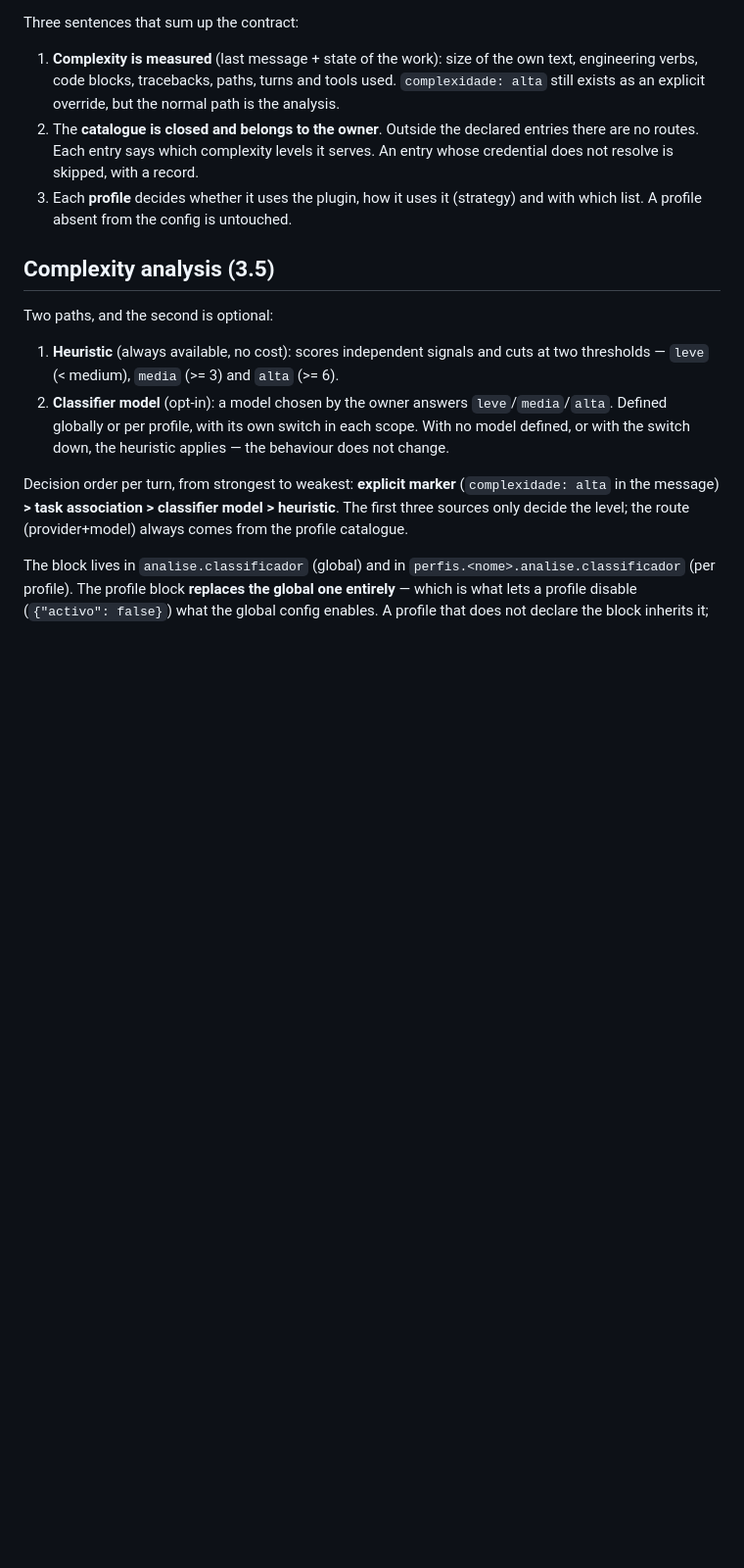
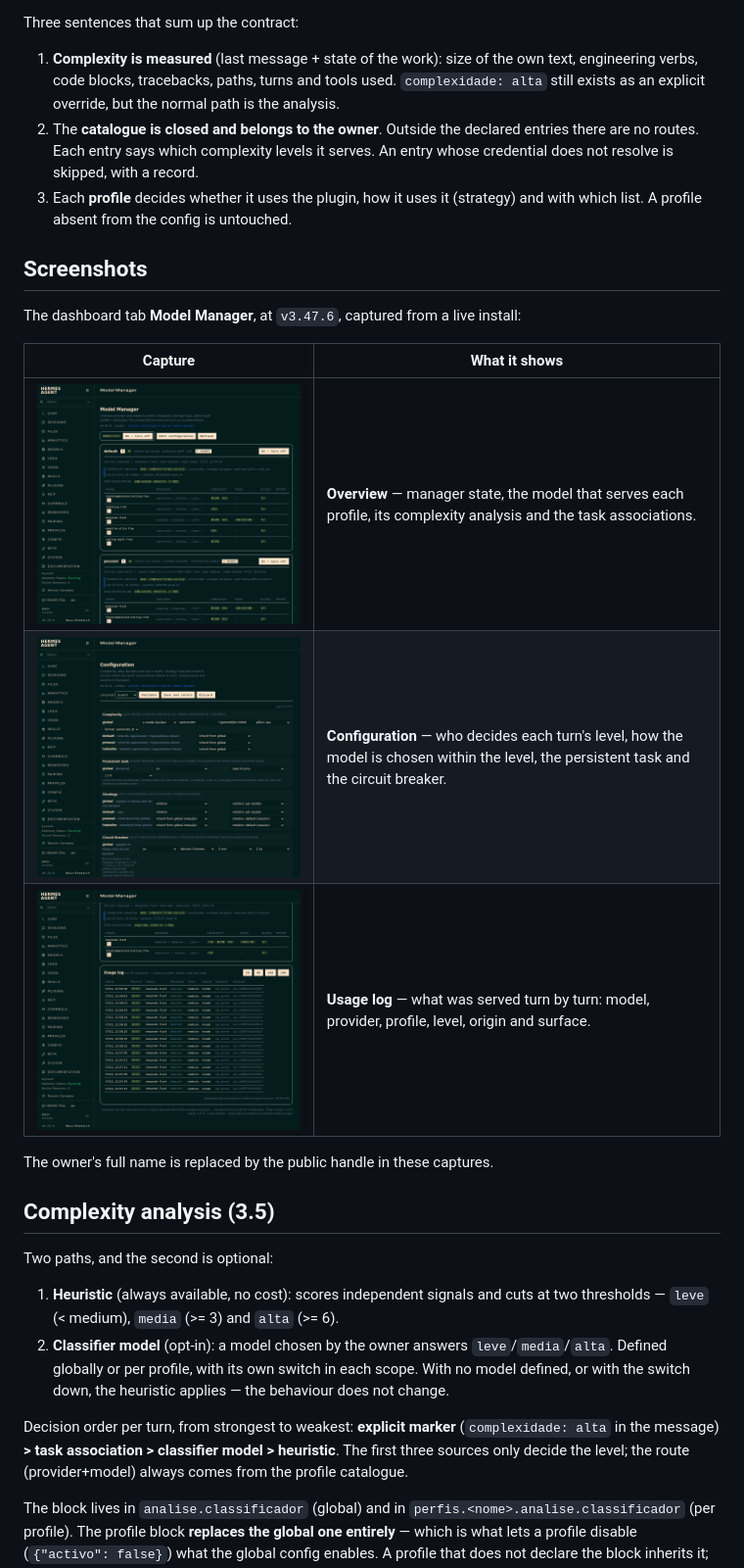
Before and after one commit to ptv1p3r/vipernet-model-manager, a Markdown page: README.md, the part around the change. Shown at 98% size. Drawn GitHub-style; pictures changed too: assets/01-visao-geral.png (added), assets/02-configuracao.png (added), assets/03-registo.png (added); blank space fills up the shorter version.

```diff
--- a/README.md
+++ b/README.md
@@ -23,6 +23,18 @@ Three sentences that sum up the contract:
    serves. An entry whose credential does not resolve is skipped, with a record.
 3. Each **profile** decides whether it uses the plugin, how it uses it
    (strategy) and with which list. A profile absent from the config is untouched.
+
+## Screenshots
+
+The dashboard tab **Model Manager**, at `v3.47.6`, captured from a live install:
+
+| Capture | What it shows |
+|---|---|
+| ![Overview](assets/01-visao-geral.png) | **Overview** — manager state, the model that serves each profile, its complexity analysis and the task associations. |
+| ![Configuration](assets/02-configuracao.png) | **Configuration** — who decides each turn's level, how the model is chosen within the level, the persistent task and the circuit breaker. |
+| ![Usage log](assets/03-registo.png) | **Usage log** — what was served turn by turn: model, provider, profile, level, origin and surface. |
+
+The owner's full name is replaced by the public handle in these captures.
 
 ## Complexity analysis (3.5)
 
```
Also changed, not shown: README.pt-PT.md (+12 -0 lines).
